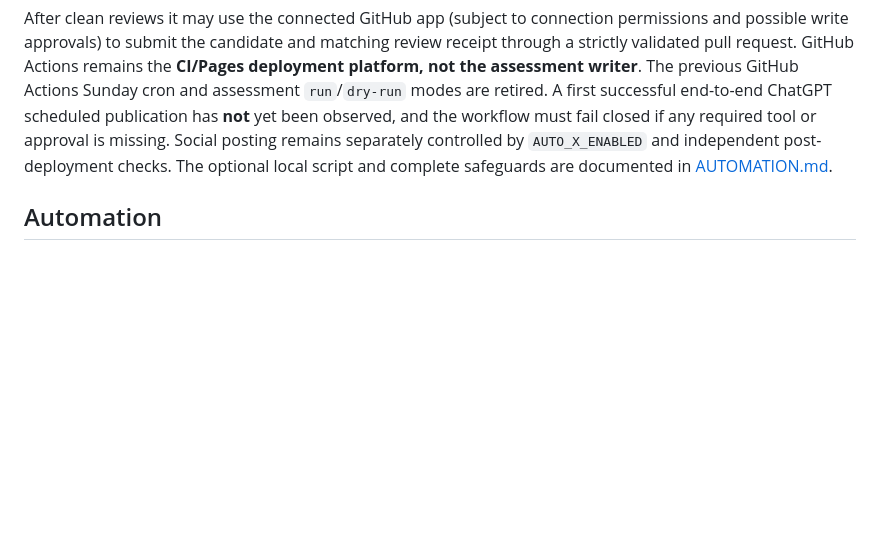
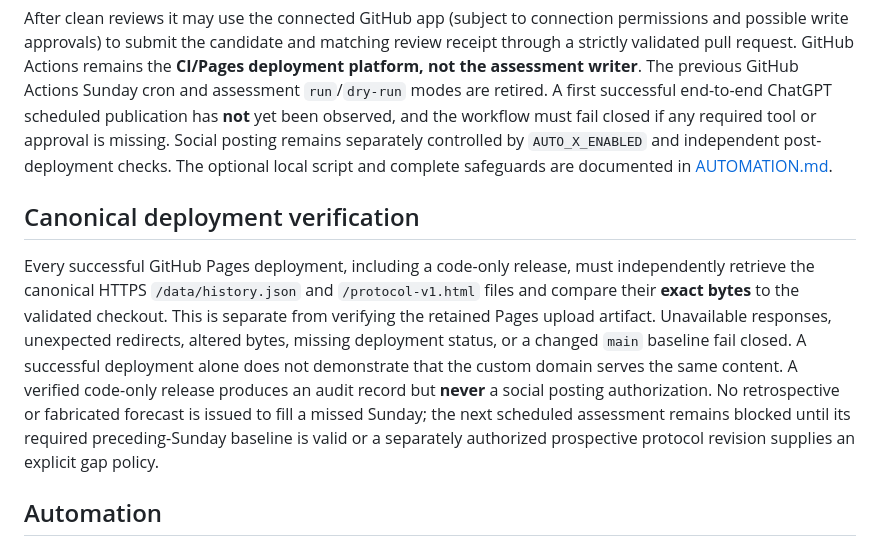
Before and after one commit to chuckcoleman/iran-stability-monitor, a Markdown page: README.md, the part around the change. Rendered like a GitHub page; blank space fills up the shorter version.

Commit message:
Document canonical verification on all deployments and missed-Sunday fail-closed gate

```diff
--- a/README.md
+++ b/README.md
@@ -77,6 +77,21 @@ approval is missing. Social posting remains separately controlled by
 `AUTO_X_ENABLED` and independent post-deployment checks. The optional local
 script and complete safeguards are documented in [AUTOMATION.md](AUTOMATION.md).
 
+## Canonical deployment verification
+
+Every successful GitHub Pages deployment, including a code-only release, must
+independently retrieve the canonical HTTPS `/data/history.json` and
+`/protocol-v1.html` files and compare their **exact bytes** to the validated
+checkout. This is separate from verifying the retained Pages upload artifact.
+Unavailable responses, unexpected redirects, altered bytes, missing deployment
+status, or a changed `main` baseline fail closed. A successful deployment
+alone does not demonstrate that the custom domain serves the same content.
+A verified code-only release produces an audit record but **never** a social
+posting authorization. No retrospective or fabricated forecast is issued to
+fill a missed Sunday; the next scheduled assessment remains blocked until
+its required preceding-Sunday baseline is valid or a separately authorized
+prospective protocol revision supplies an explicit gap policy.
+
 ## Automation
 For each Sunday assessment, create a working branch and a pull request rather
 than committing the proposed forecast record directly to `main`.
```
